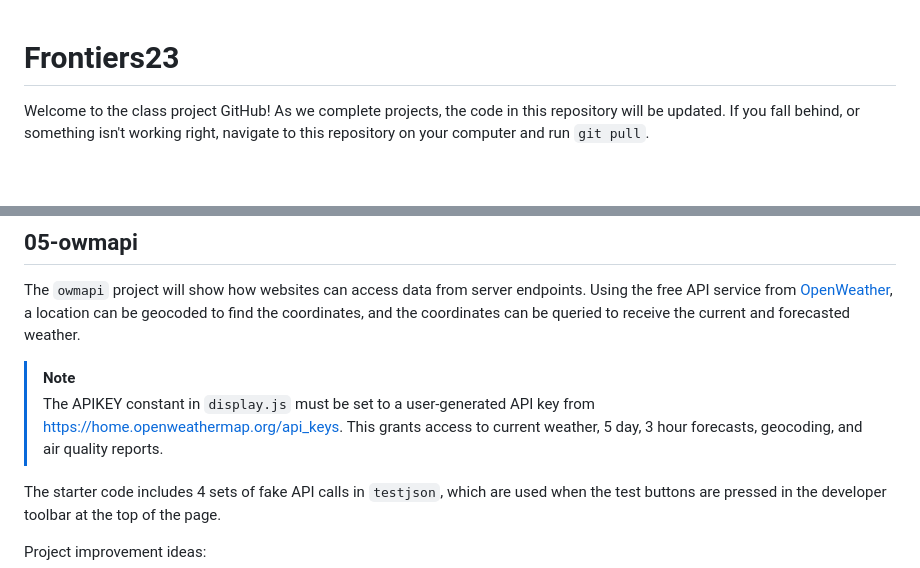
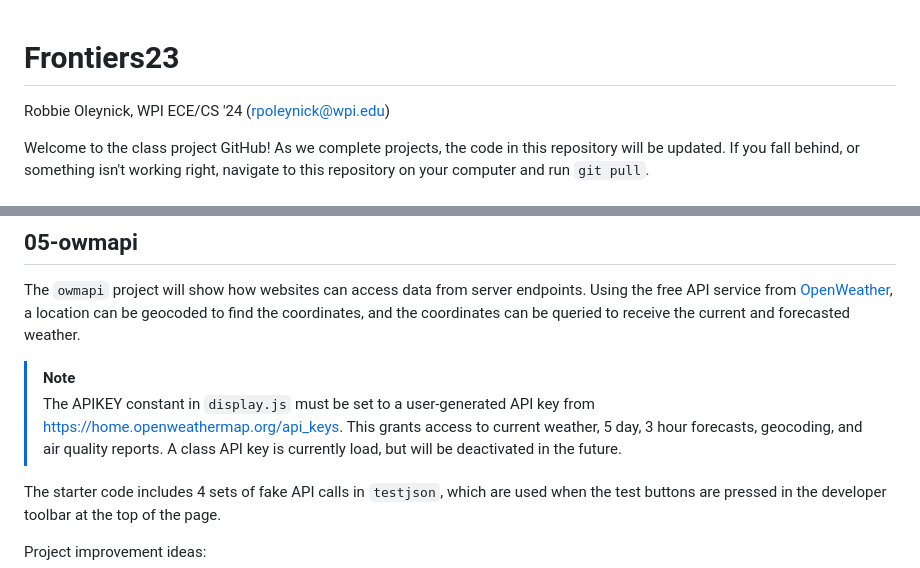
Before and after one commit to Rob-O-Code/Frontiers23, a Markdown page: README.md, 2 parts joined by grey strips. Rendered like a GitHub page; blank space fills up the shorter version.

```diff
--- a/README.md
+++ b/README.md
@@ -1,4 +1,6 @@
 # Frontiers23
+
+Robbie Oleynick, WPI ECE/CS '24 (rpoleynick@wpi.edu)
 
 Welcome to the class project GitHub! As we complete projects, the code in this repository will be updated. If you fall behind, or something isn't working right, navigate to this repository on your computer and run `git pull`.
 
@@ -53,7 +55,7 @@ Project improvement ideas:
 The `owmapi` project will show how websites can access data from server endpoints. Using the free API service from [OpenWeather](https://openweathermap.org), a location can be geocoded to find the coordinates, and the coordinates can be queried to receive the current and forecasted weather.
 
 > [!NOTE]
-> The APIKEY constant in `display.js` must be set to a user-generated API key from https://home.openweathermap.org/api_keys. This grants access to current weather, 5 day, 3 hour forecasts, geocoding, and air quality reports.
+> The APIKEY constant in `display.js` must be set to a user-generated API key from https://home.openweathermap.org/api_keys. This grants access to current weather, 5 day, 3 hour forecasts, geocoding, and air quality reports. A class API key is currently load, but will be deactivated in the future.
 
 The starter code includes 4 sets of fake API calls in `testjson`, which are used when the test buttons are pressed in the developer toolbar at the top of the page.
 
```
